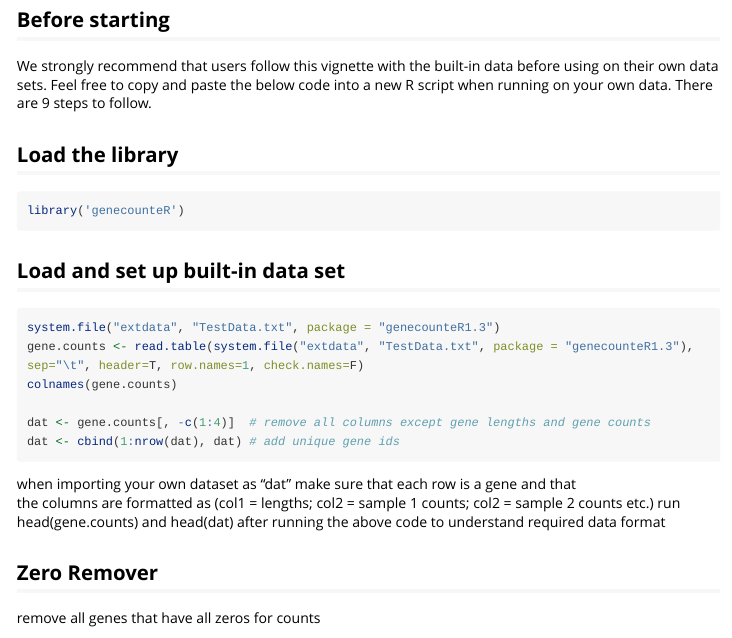
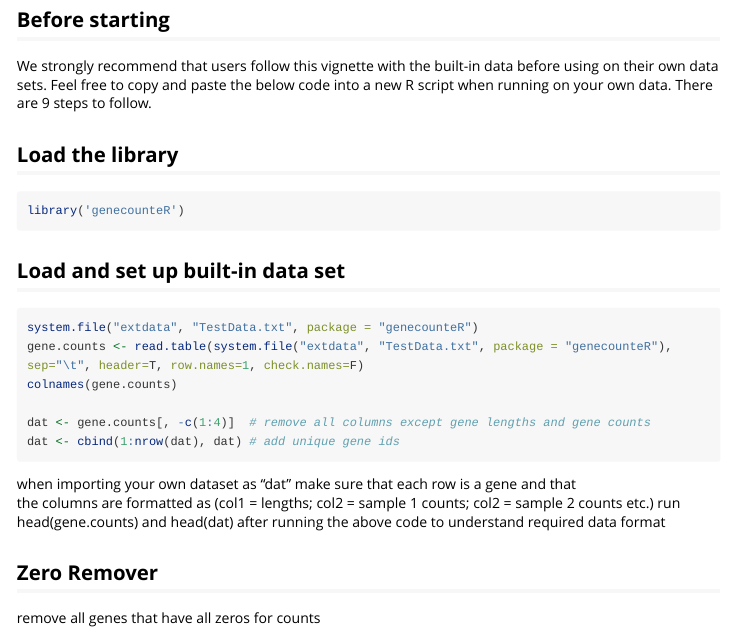
Before and after one commit to MarkRChristie/genecounteR, an R Markdown document (vignettes/Vignette.Rmd): the page in a window 1100 px wide, from 80 px down. Rendered offline with R 4.5, knitr and Pandoc, with nearby package versions; long lines of code are wrapped.

Commit message:
fourth commit

````diff
--- a/vignettes/Vignette.Rmd
+++ b/vignettes/Vignette.Rmd
@@ -28,8 +28,8 @@ library('genecounteR')
 
 ## Load and set up built-in data set
 ```{r, eval=FALSE}
-system.file("extdata", "TestData.txt", package = "genecounteR1.3")
-gene.counts <- read.table(system.file("extdata", "TestData.txt", package = "genecounteR1.3"), sep="\t", header=T, row.names=1, check.names=F)
+system.file("extdata", "TestData.txt", package = "genecounteR")
+gene.counts <- read.table(system.file("extdata", "TestData.txt", package = "genecounteR"), sep="\t", header=T, row.names=1, check.names=F)
 colnames(gene.counts)
 
 dat <- gene.counts[, -c(1:4)]  # remove all columns except gene lengths and gene counts
````
